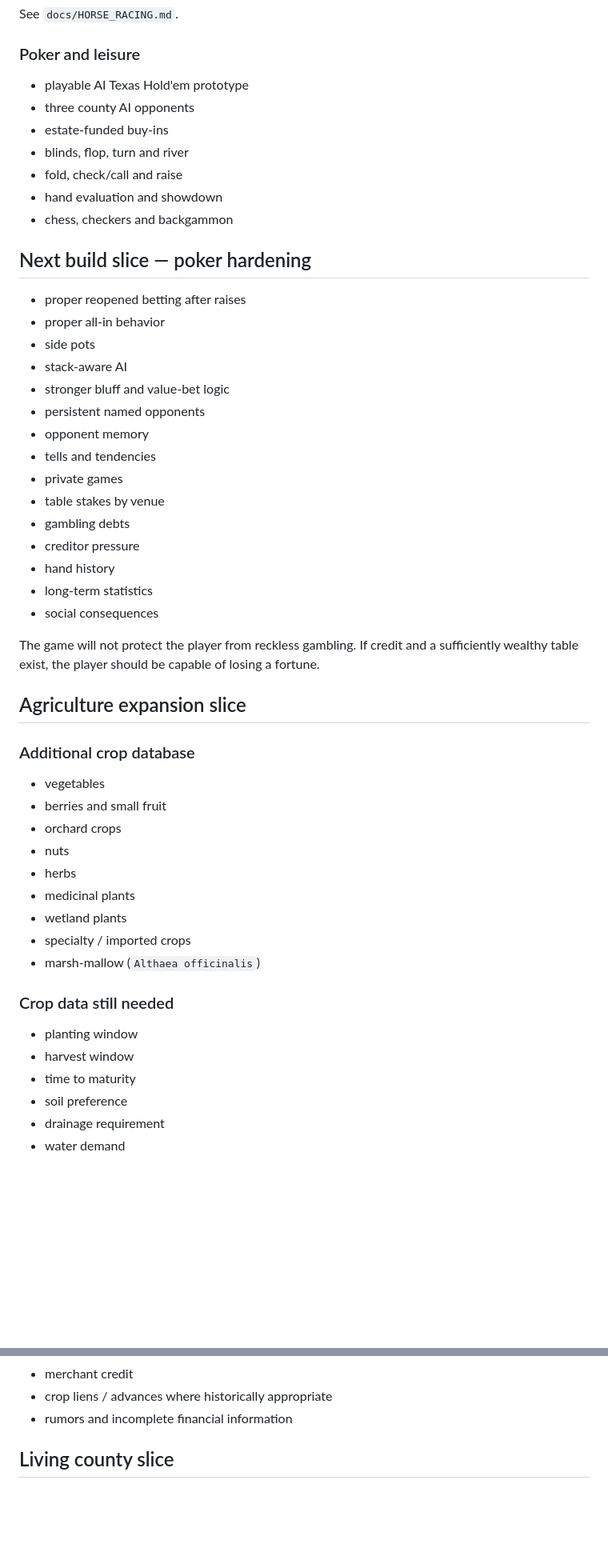
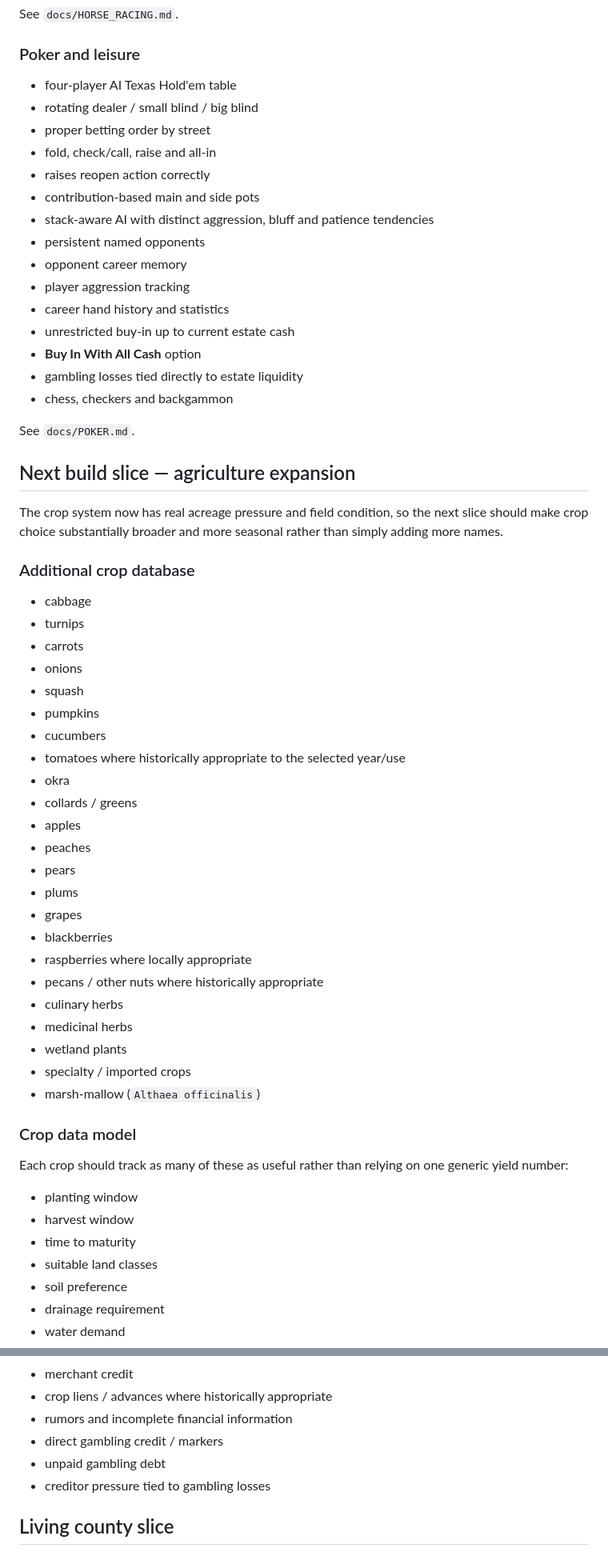
Before and after one commit to dereksparks1982/georgiasun, a Markdown page: ROADMAP.md, 2 parts joined by grey strips. Shown at 80% size. GitHub-like rendering; blank space fills up the shorter version.

Commit message:
Consume poker hardening slice and advance roadmap to agriculture expansion

```diff
--- a/ROADMAP.md
+++ b/ROADMAP.md
@@ -89,51 +59,60 @@ See `docs/ESTATE_ECONOMY.md` and `docs/OPERATING_ESTATE.md`.
 See `docs/HORSE_RACING.md`.
 
 ### Poker and leisure
-- playable AI Texas Hold'em prototype
-- three county AI opponents
-- estate-funded buy-ins
-- blinds, flop, turn and river
-- fold, check/call and raise
-- hand evaluation and showdown
+- four-player AI Texas Hold'em table
+- rotating dealer / small blind / big blind
+- proper betting order by street
+- fold, check/call, raise and all-in
+- raises reopen action correctly
+- contribution-based main and side pots
+- stack-aware AI with distinct aggression, bluff and patience tendencies
+- persistent named opponents
+- opponent career memory
+- player aggression tracking
+- career hand history and statistics
+- unrestricted buy-in up to current estate cash
+- **Buy In With All Cash** option
+- gambling losses tied directly to estate liquidity
 - chess, checkers and backgammon
 
-## Next build slice — poker hardening
+See `docs/POKER.md`.
 
-- proper reopened betting after raises
-- proper all-in behavior
-- side pots
-- stack-aware AI
-- stronger bluff and value-bet logic
-- persistent named opponents
-- opponent memory
-- tells and tendencies
-- private games
-- table stakes by venue
-- gambling debts
-- creditor pressure
-- hand history
-- long-term statistics
-- social consequences
+## Next build slice — agriculture expansion
 
-The game will not protect the player from reckless gambling. If credit and a sufficiently wealthy table exist, the player should be capable of losing a fortune.
-
-## Agriculture expansion slice
+The crop system now has real acreage pressure and field condition, so the next slice should make crop choice substantially broader and more seasonal rather than simply adding more names.
 
 ### Additional crop database
-- vegetables
-- berries and small fruit
-- orchard crops
-- nuts
-- herbs
-- medicinal plants
+- cabbage
+- turnips
+- carrots
+- onions
+- squash
+- pumpkins
+- cucumbers
+- tomatoes where historically appropriate to the selected year/use
+- okra
+- collards / greens
+- apples
+- peaches
+- pears
+- plums
+- grapes
+- blackberries
+- raspberries where locally appropriate
+- pecans / other nuts where historically appropriate
+- culinary herbs
+- medicinal herbs
 - wetland plants
 - specialty / imported crops
 - marsh-mallow (`Althaea officinalis`)
 
-### Crop data still needed
+### Crop data model
+Each crop should track as many of these as useful rather than relying on one generic yield number:
+
 - planting window
 - harvest window
 - time to maturity
+- suitable land classes
 - soil preference
 - drainage requirement
 - water demand
@@ -189,6 +179,9 @@ The game will not protect the player from reckless gambling. If credit and a suf
 - merchant credit
 - crop liens / advances where historically appropriate
 - rumors and incomplete financial information
+- direct gambling credit / markers
+- unpaid gambling debt
+- creditor pressure tied to gambling losses
 
 ## Living county slice
 
```
Also changed, not shown: other parts of ROADMAP.md (+32 -36 lines).
